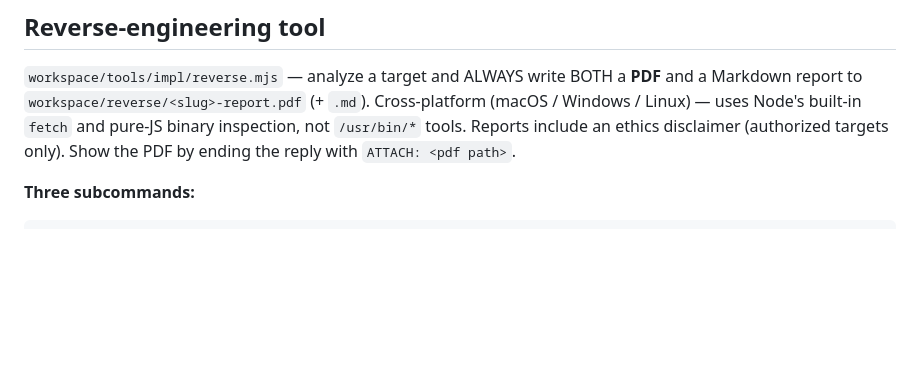
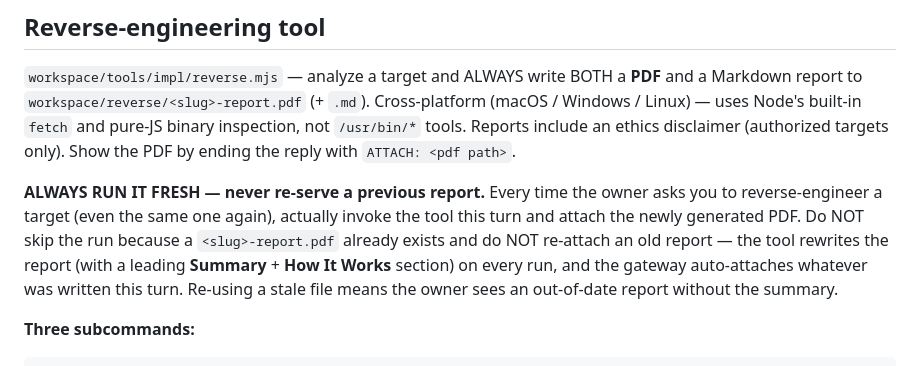
Before and after one commit to GOODMAN-PRO/helm, a Markdown page: workspace/CLAUDE.md, the part around the change. GitHub-like rendering; blank space fills up the shorter version.

Commit message:
reverse: instruct engine to always re-run fresh, never re-serve old report
The engine was re-attaching an existing <slug>-report.pdf on repeat requests
instead of re-running the tool, so the owner kept getting a stale report
without the new summary. CLAUDE.md now requires a fresh run + attach of the
newly generated PDF every time.

Co-Authored-By: Claude Opus 4.7 <noreply@anthropic.com>

````diff
--- a/workspace/CLAUDE.md
+++ b/workspace/CLAUDE.md
@@ -442,6 +442,13 @@ report to `workspace/reverse/<slug>-report.pdf` (+ `.md`). Cross-platform (macOS
 uses Node's built-in `fetch` and pure-JS binary inspection, not `/usr/bin/*` tools. Reports include an
 ethics disclaimer (authorized targets only). Show the PDF by ending the reply with `ATTACH: <pdf path>`.
 
+**ALWAYS RUN IT FRESH — never re-serve a previous report.** Every time the owner asks you to
+reverse-engineer a target (even the same one again), actually invoke the tool this turn and attach the
+newly generated PDF. Do NOT skip the run because a `<slug>-report.pdf` already exists and do NOT
+re-attach an old report — the tool rewrites the report (with a leading **Summary** + **How It Works**
+section) on every run, and the gateway auto-attaches whatever was written this turn. Re-using a stale
+file means the owner sees an out-of-date report without the summary.
+
 **Three subcommands:**
 
 ```
````
